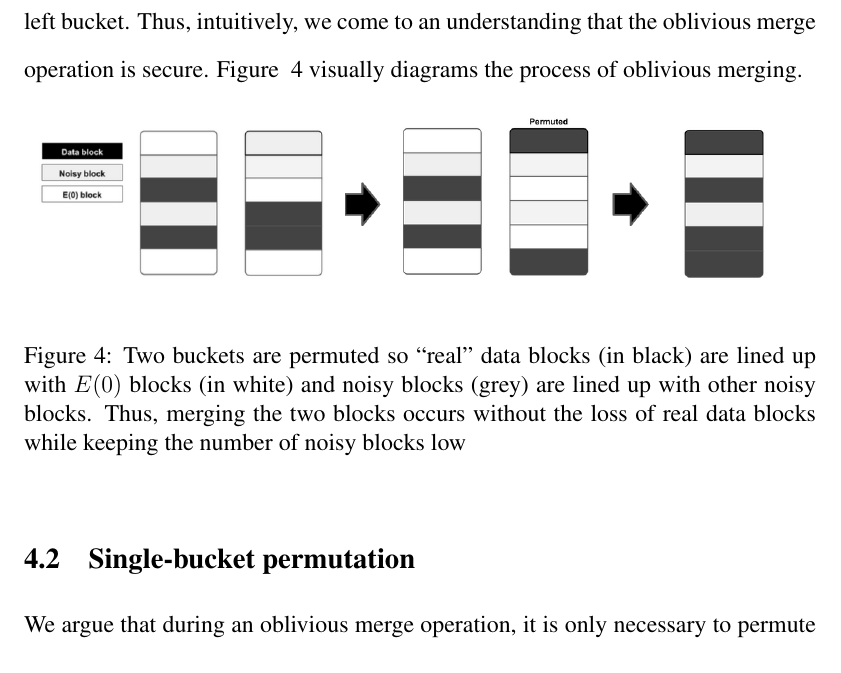
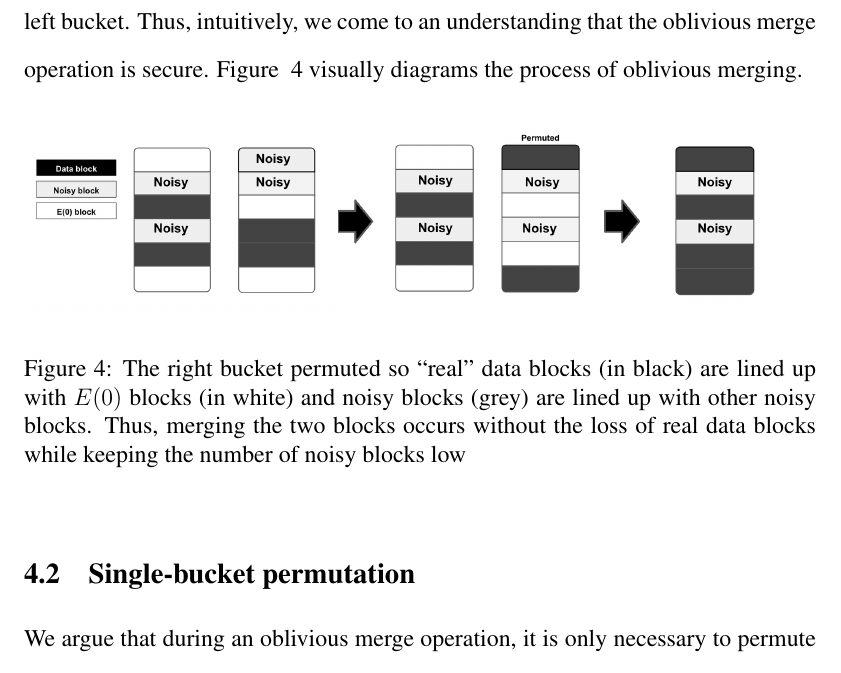
Before and after one commit to renling/C-ORAM, a LaTeX paper (paper/ORAM_paper.tex): part of page 12 of 19, cut so that both start at the same text. Compiled offline with pdfLaTeX.

Commit message:
changes to a figure

```diff
--- a/paper/ORAM_paper.tex
+++ b/paper/ORAM_paper.tex
@@ -112,7 +112,7 @@ A main concern with oblivious merging is the security of the permutation conduct
 
 \begin{figure}[h!]
   \includegraphics[width=\linewidth]{merge}
-  \caption{Two buckets are permuted so ``real" data blocks (in black) are lined up with $E (0)$ blocks (in white) and noisy blocks (grey) are lined up with other noisy blocks. Thus, merging the two blocks occurs without the loss of real data blocks while keeping the number of noisy blocks low}
+  \caption{The right bucket permuted so ``real" data blocks (in black) are lined up with $E (0)$ blocks (in white) and noisy blocks (grey) are lined up with other noisy blocks. Thus, merging the two blocks occurs without the loss of real data blocks while keeping the number of noisy blocks low}
   \label{fig:merge}
 \end{figure}
 
```
Also changed, not shown: paper/ORAM_paper.pdf, paper/merge.png, paper/merge1.png (added), 3 other files.
